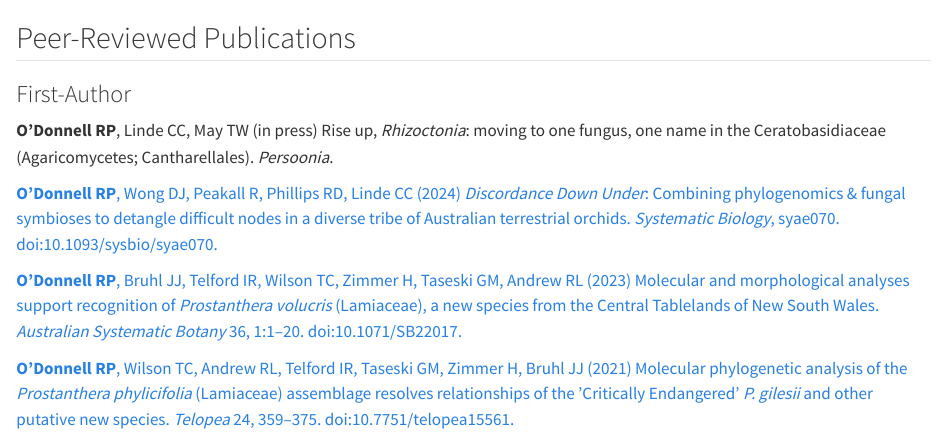
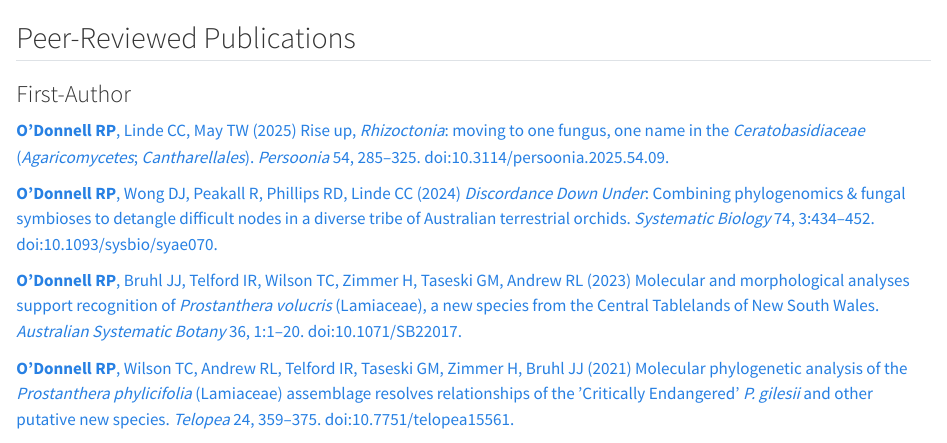
Before and after one commit to rpodonnell/rpodonnell.github.io, a Quarto document (publications/index.qmd): the page in a window 1100 px wide, from 60 px down. Rendered offline with R 4.5, knitr and Pandoc in place of Quarto, with nearby package versions.

Commit message:
updated pubs

```diff
--- a/publications/index.qmd
+++ b/publications/index.qmd
@@ -20,9 +20,9 @@
 
 ### First-Author
 
-**O’Donnell RP**, Linde CC, May TW (in press) Rise up, *Rhizoctonia*: moving to one fungus, one name in the Ceratobasidiaceae (Agaricomycetes; Cantharellales). *Persoonia*.
+[**O’Donnell RP**, Linde CC, May TW (2025) Rise up, *Rhizoctonia*: moving to one fungus, one name in the *Ceratobasidiaceae* (*Agaricomycetes*; *Cantharellales*). *Persoonia* 54, 285–325. doi:10.3114/persoonia.2025.54.09.](https://www.persoonia.org/images/Volume54/Persoonia54Art9.pdf)
 
-[**O’Donnell RP**, Wong DJ, Peakall R, Phillips RD, Linde CC (2024) *Discordance Down Under*: Combining phylogenomics & fungal symbioses to detangle difficult nodes in a diverse tribe of Australian terrestrial orchids. *Systematic Biology*, syae070. doi:10.1093/sysbio/syae070.](https://academic.oup.com/sysbio/advance-article/doi/10.1093/sysbio/syae070/7918489?utm_source=authortollfreelink&utm_campaign=sysbio&utm_medium=email&guestAccessKey=18bacc24-7f10-439a-94f4-3030811184af)
+[**O’Donnell RP**, Wong DJ, Peakall R, Phillips RD, Linde CC (2024) *Discordance Down Under*: Combining phylogenomics & fungal symbioses to detangle difficult nodes in a diverse tribe of Australian terrestrial orchids. *Systematic Biology* 74, 3:434–452. doi:10.1093/sysbio/syae070.](https://doi.org/10.1093/sysbio/syae070)
 
 [**O’Donnell RP**, Bruhl JJ, Telford IR, Wilson TC, Zimmer H, Taseski GM, Andrew RL (2023) Molecular and morphological analyses support recognition of *Prostanthera volucris* (Lamiaceae), a new species from the Central Tablelands of New South Wales. *Australian Systematic Botany* 36, 1:1–20. doi:10.1071/SB22017.](https://doi.org/10.1071/SB22017)
 
```
Also changed, not shown: cv/cv.pdf, docs/search.json, 5 other files.
